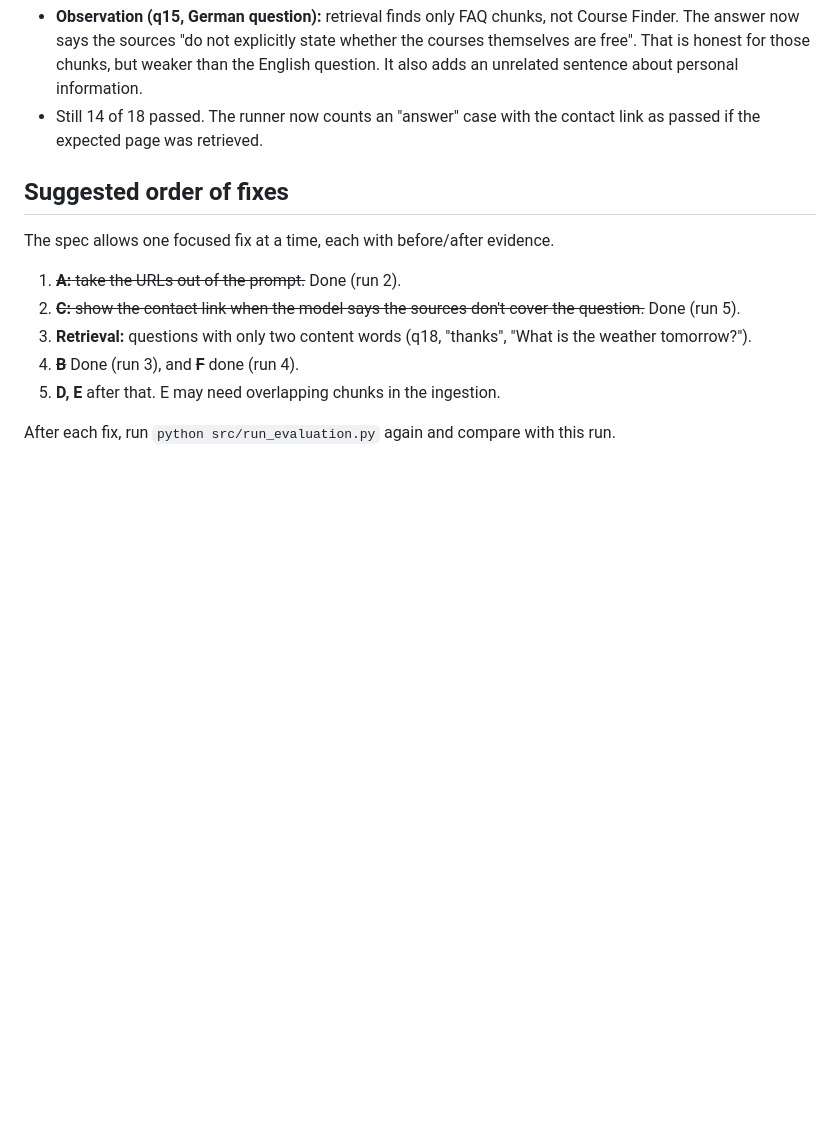
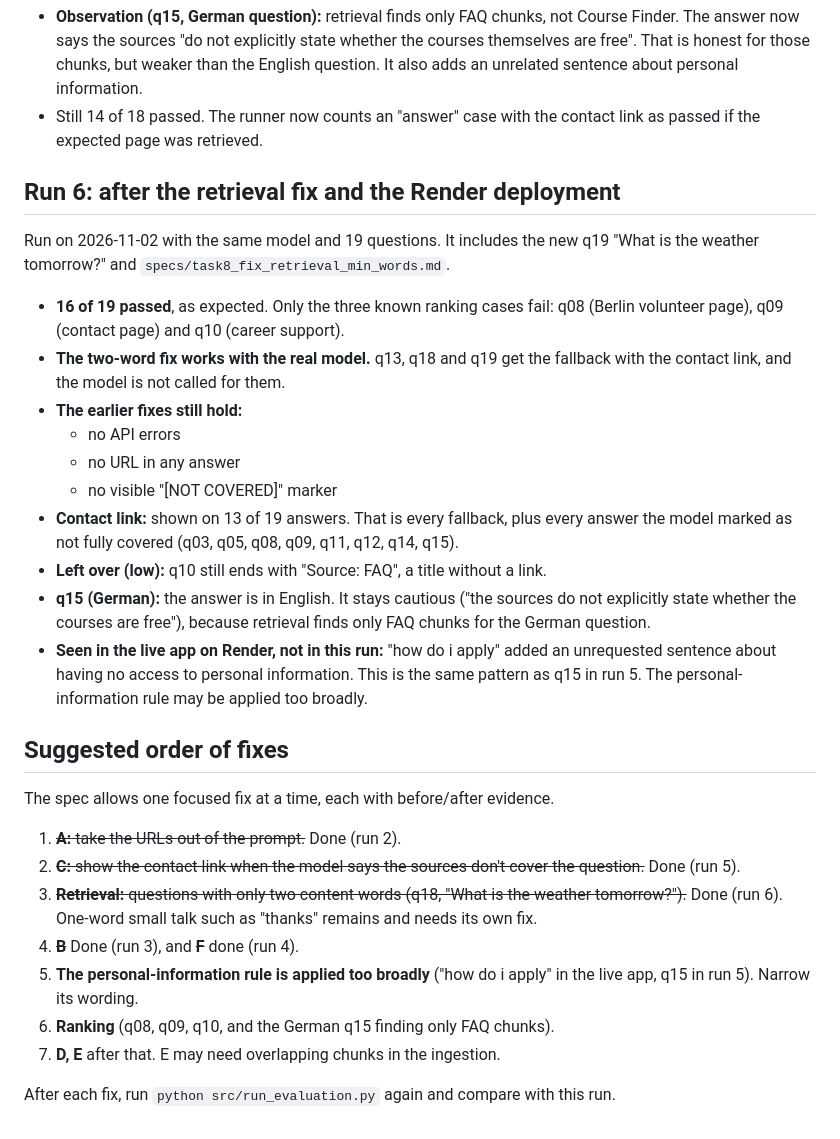
Before and after one commit to ShiriSalman/ReDi-Chatbot, a Markdown page: docs/task8_findings.md, the part around the change. Rendered like a GitHub page; blank space fills up the shorter version.

Commit message:
Record the Task 8 run after the retrieval fix and the Render deployment

```diff
--- a/docs/task8_findings.md
+++ b/docs/task8_findings.md
@@ -110,6 +110,32 @@ Run with the same model, after `specs/task8_fix_contact_link_not_covered.md`.
 - Still 14 of 18 passed. The runner now counts an "answer" case with the
   contact link as passed if the expected page was retrieved.
 
+## Run 6: after the retrieval fix and the Render deployment
+
+Run on 2026-11-02 with the same model and 19 questions. It includes the new
+q19 "What is the weather tomorrow?" and `specs/task8_fix_retrieval_min_words.md`.
+
+- **16 of 19 passed**, as expected. Only the three known ranking cases fail:
+  q08 (Berlin volunteer page), q09 (contact page) and q10 (career support).
+- **The two-word fix works with the real model.** q13, q18 and q19 get the
+  fallback with the contact link, and the model is not called for them.
+- **The earlier fixes still hold:**
+  - no API errors
+  - no URL in any answer
+  - no visible "[NOT COVERED]" marker
+- **Contact link:** shown on 13 of 19 answers. That is every fallback, plus
+  every answer the model marked as not fully covered (q03, q05, q08, q09,
+  q11, q12, q14, q15).
+- **Left over (low):** q10 still ends with "Source: FAQ", a title without a
+  link.
+- **q15 (German):** the answer is in English. It stays cautious ("the
+  sources do not explicitly state whether the courses are free"), because
+  retrieval finds only FAQ chunks for the German question.
+- **Seen in the live app on Render, not in this run:** "how do i apply"
+  added an unrequested sentence about having no access to personal
+  information. This is the same pattern as q15 in run 5. The
+  personal-information rule may be applied too broadly.
+
 ## Suggested order of fixes
 
 The spec allows one focused fix at a time, each with before/after evidence.
@@ -117,10 +143,14 @@ The spec allows one focused fix at a time, each with before/after evidence.
 1. ~~**A:** take the URLs out of the prompt.~~ Done (run 2).
 2. ~~**C:** show the contact link when the model says the sources don't cover
    the question.~~ Done (run 5).
-3. **Retrieval:** questions with only two content words (q18, "thanks",
-   "What is the weather tomorrow?").
+3. ~~**Retrieval:** questions with only two content words (q18, "What is the
+   weather tomorrow?").~~ Done (run 6). One-word small talk such as "thanks"
+   remains and needs its own fix.
 4. ~~**B**~~ Done (run 3), and ~~**F**~~ done (run 4).
-5. **D, E** after that. E may need overlapping chunks in the ingestion.
+5. **The personal-information rule is applied too broadly** ("how do i apply"
+   in the live app, q15 in run 5). Narrow its wording.
+6. **Ranking** (q08, q09, q10, and the German q15 finding only FAQ chunks).
+7. **D, E** after that. E may need overlapping chunks in the ingestion.
 
 After each fix, run `python src/run_evaluation.py` again and compare with
 this run.
```
Also changed, not shown: docs/task8_results.md (+17 -16 lines).
